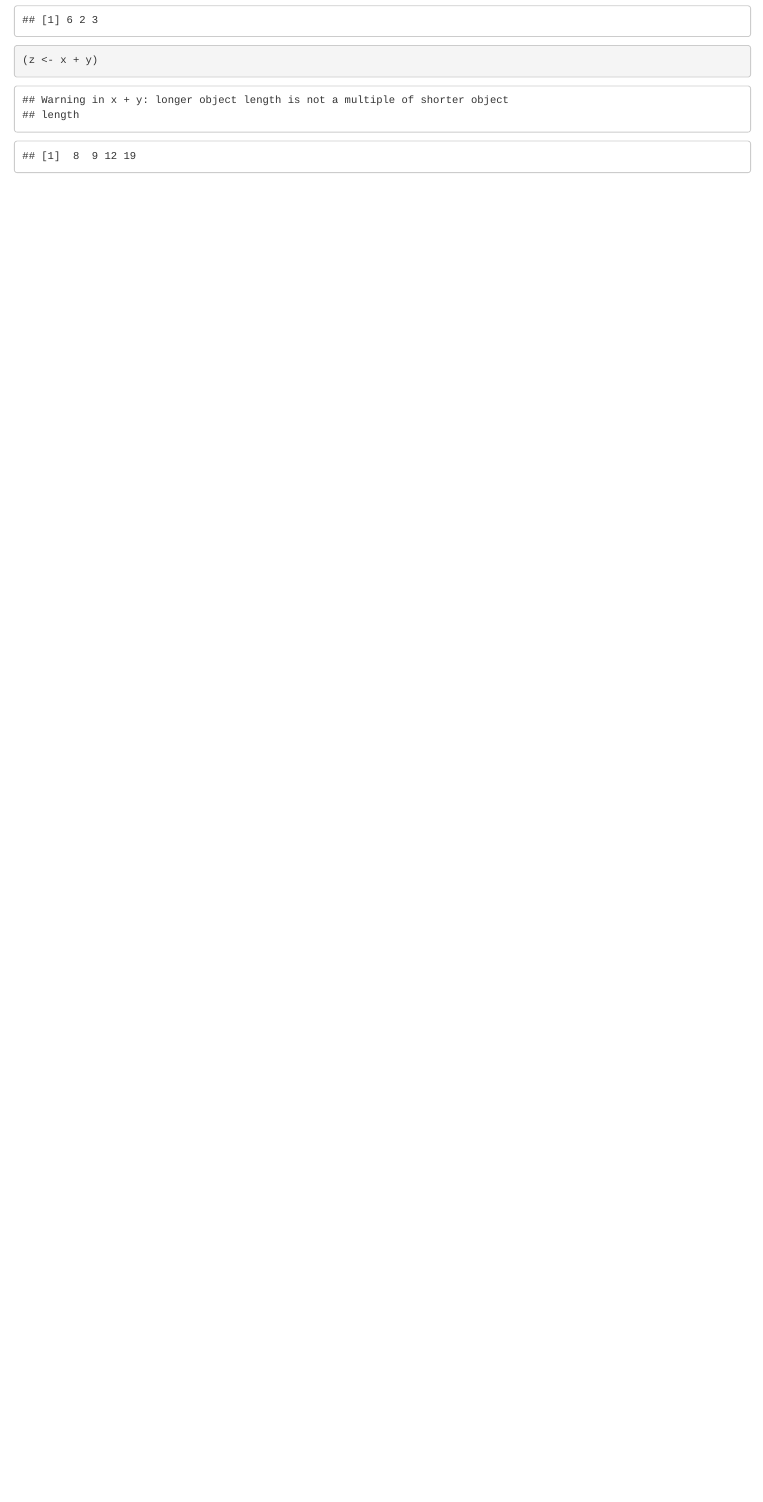
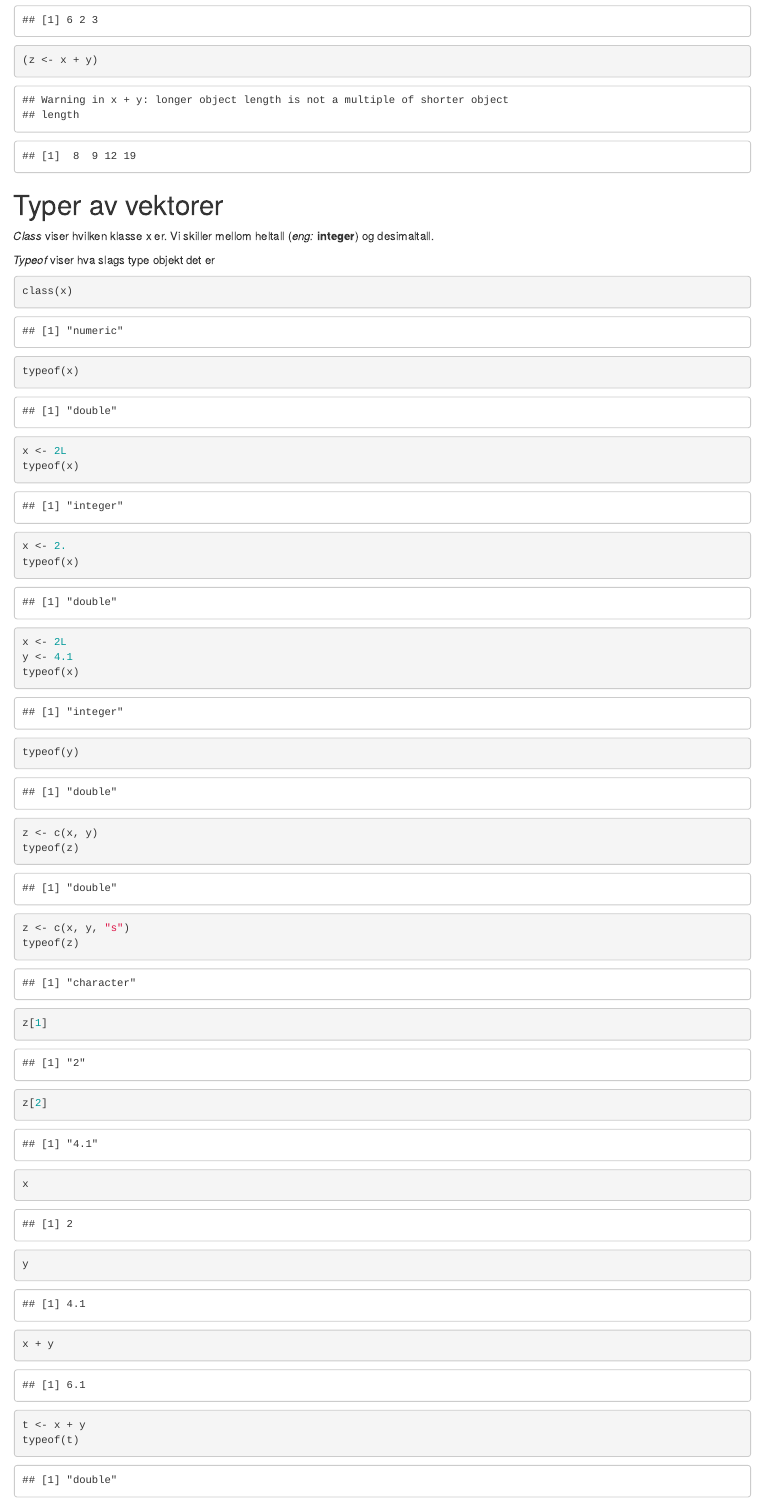
Before and after one commit to kevinha98/r_introduksjon, an R Markdown document (R Introduksjon.Rmd): the page in a window 1100 px wide, from 1070 px down. Rendered offline with R 4.5, knitr and Pandoc, with nearby package versions.

Commit message:
Commit med vektorer

````diff
--- a/R Introduksjon.Rmd
+++ b/R Introduksjon.Rmd
@@ -41,3 +41,31 @@ y <- c(y, 3)
 y
 (z <- x + y)
 ```
+
+# Typer av vektorer
+*Class* viser hvilken klasse x er. Vi skiller mellom heltall (*eng:* **integer**) og desimaltall.
+
+*Typeof* viser hva slags type objekt det er
+```{r}
+class(x)
+typeof(x)
+x <- 2L
+typeof(x)
+x <- 2.
+typeof(x)
+x <- 2L
+y <- 4.1
+typeof(x)
+typeof(y)
+z <- c(x, y)
+typeof(z)
+z <- c(x, y, "s")
+typeof(z)
+z[1]
+z[2]
+x
+y
+x + y
+t <- x + y
+typeof(t)
+t
````
Also changed, not shown: R Introduksjon.nb.html, R Introduksjon.Rmd (5 more changed lines).
